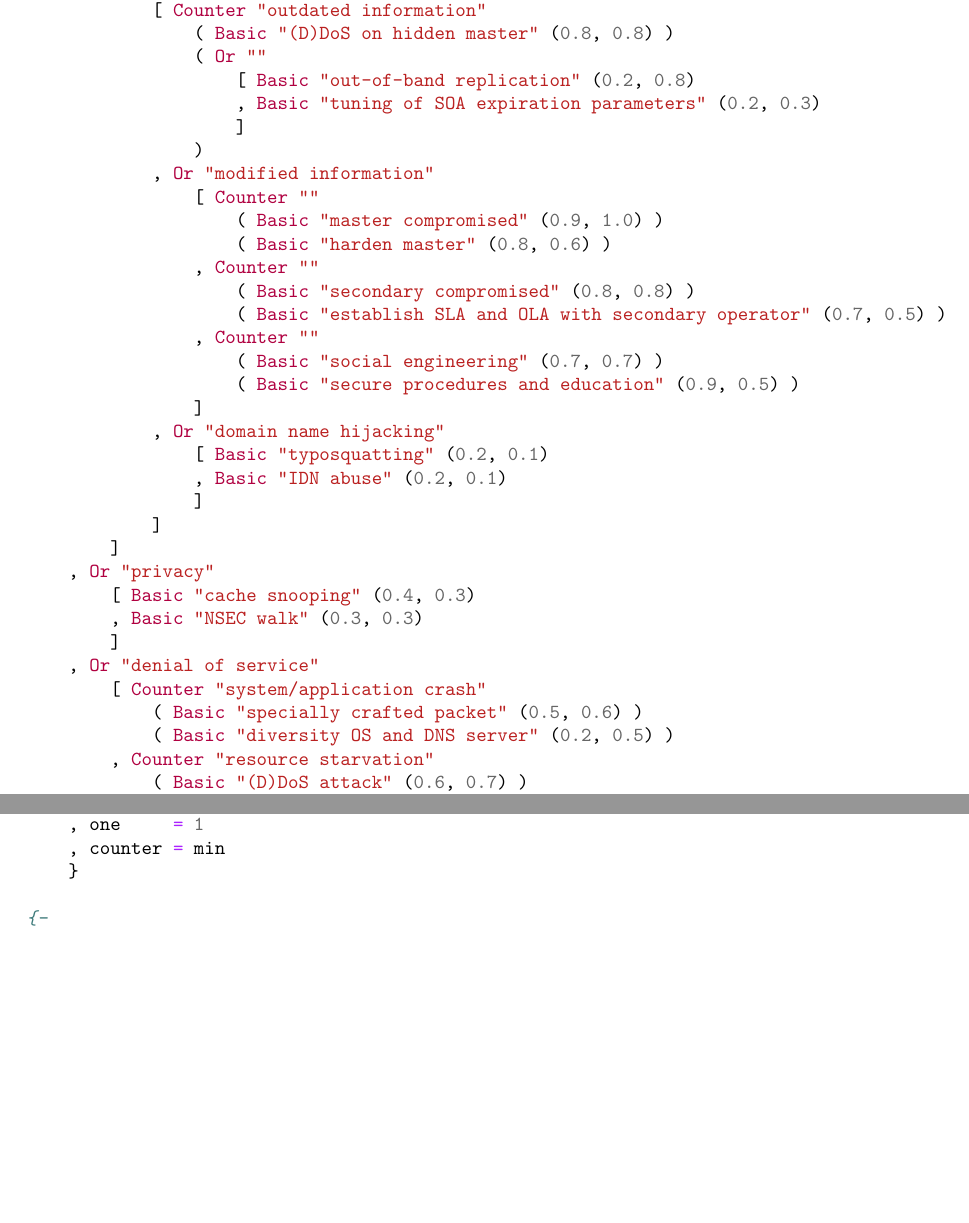
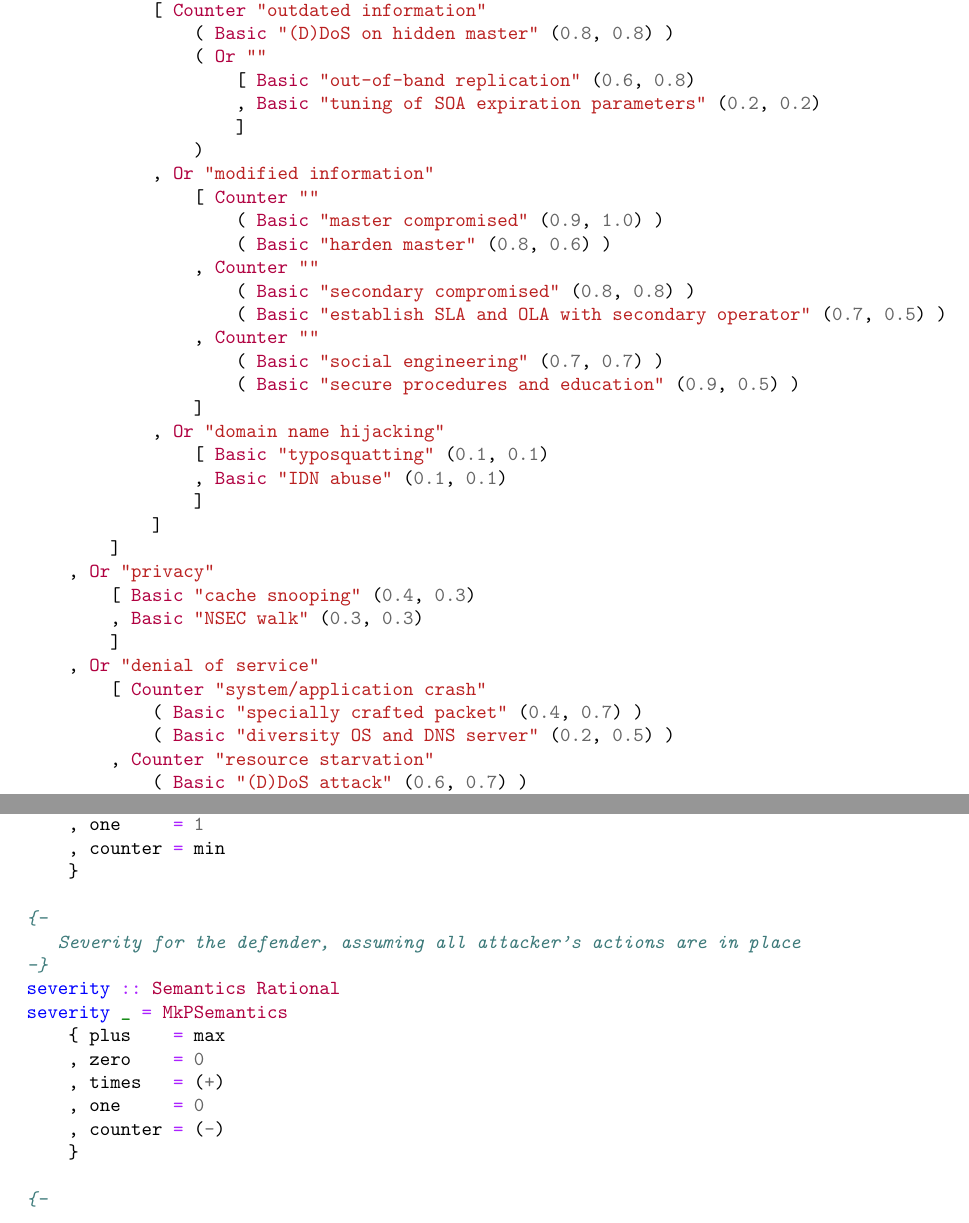
Before and after one commit to umazalakain/adtrees, a LaTeX document (report/report.tex): two parts of pages 16 and 17 of 19, joined at a grey line, cut so that both start at the same text, the shorter picture padded with empty space. Compiled offline with pdfLaTeX.

Commit message:
Slightly more realistic values

```diff
--- a/report/report.tex
+++ b/report/report.tex
@@ -510,8 +510,8 @@ Or "DNS"
             [ Counter "outdated information"
                 ( Basic "(D)DoS on hidden master" (0.8, 0.8) )
                 ( Or ""
-                    [ Basic "out-of-band replication" (0.2, 0.8)
-                    , Basic "tuning of SOA expiration parameters" (0.2, 0.3)
+                    [ Basic "out-of-band replication" (0.6, 0.8)
+                    , Basic "tuning of SOA expiration parameters" (0.2, 0.2)
                     ]
                 )
             , Or "modified information"
@@ -526,8 +526,8 @@ Or "DNS"
                     ( Basic "secure procedures and education" (0.9, 0.5) )
                 ]
             , Or "domain name hijacking"
-                [ Basic "typosquatting" (0.2, 0.1)
-                , Basic "IDN abuse" (0.2, 0.1)
+                [ Basic "typosquatting" (0.1, 0.1)
+                , Basic "IDN abuse" (0.1, 0.1)
                 ]
             ]
         ]
@@ -537,7 +537,7 @@ Or "DNS"
         ]
     , Or "denial of service"
         [ Counter "system/application crash"
-            ( Basic "specially crafted packet" (0.5, 0.6) )
+            ( Basic "specially crafted packet" (0.4, 0.7) )
             ( Basic "diversity OS and DNS server" (0.2, 0.5) )
         , Counter "resource starvation"
             ( Basic "(D)DoS attack" (0.6, 0.7) )
@@ -586,6 +586,18 @@ difficulty D = MkPSemantics
     , times   = min
     , one     = 1
     , counter = min
+    }
+
+{-
+   Severity for the defender, assuming all attacker's actions are in place
+-}
+severity :: Semantics Rational
+severity _ = MkPSemantics
+    { plus    = max
+    , zero    = 0
+    , times   = (+)
+    , one     = 0
+    , counter = (-)
     }
 
 {-
```
Also changed, not shown: 1 other file.
